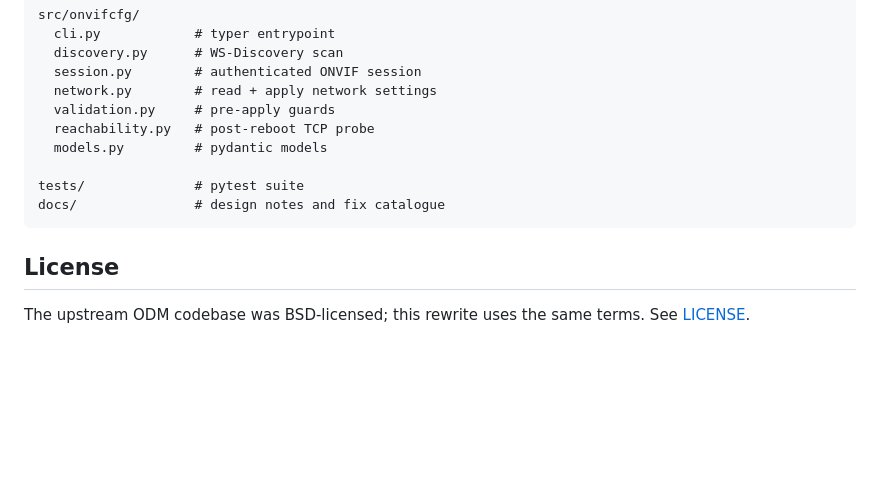
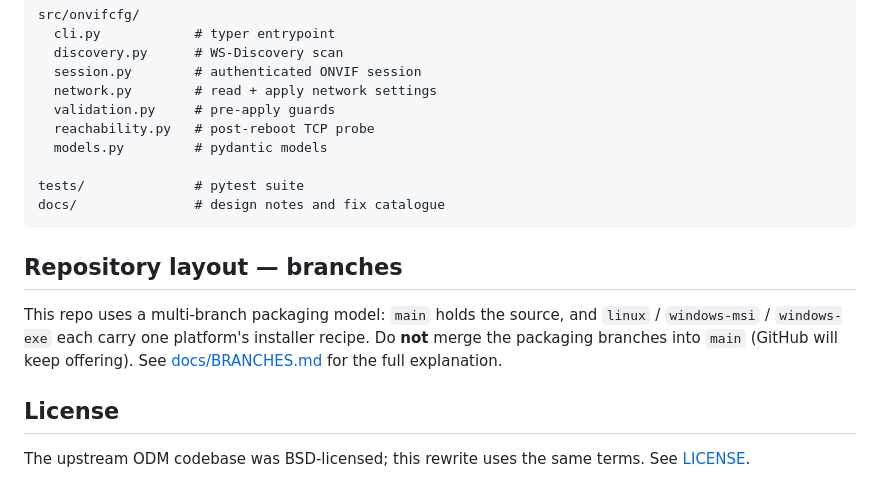
Before and after one commit to andrewhack/odm, a Markdown page: README.md, the part around the change. Drawn GitHub-style; blank space fills up the shorter version.

````diff
--- a/README.md
+++ b/README.md
@@ -149,6 +149,14 @@ tests/              # pytest suite
 docs/               # design notes and fix catalogue
 ```
 
+## Repository layout — branches
+
+This repo uses a multi-branch packaging model: `main` holds the source,
+and `linux` / `windows-msi` / `windows-exe` each carry one platform's
+installer recipe. Do **not** merge the packaging branches into `main`
+(GitHub will keep offering). See [docs/BRANCHES.md](docs/BRANCHES.md)
+for the full explanation.
+
 ## License
 
 The upstream ODM codebase was BSD-licensed; this rewrite uses the same terms.
````
Also changed, not shown: docs/BRANCHES.md (added, +76 -0 lines).
